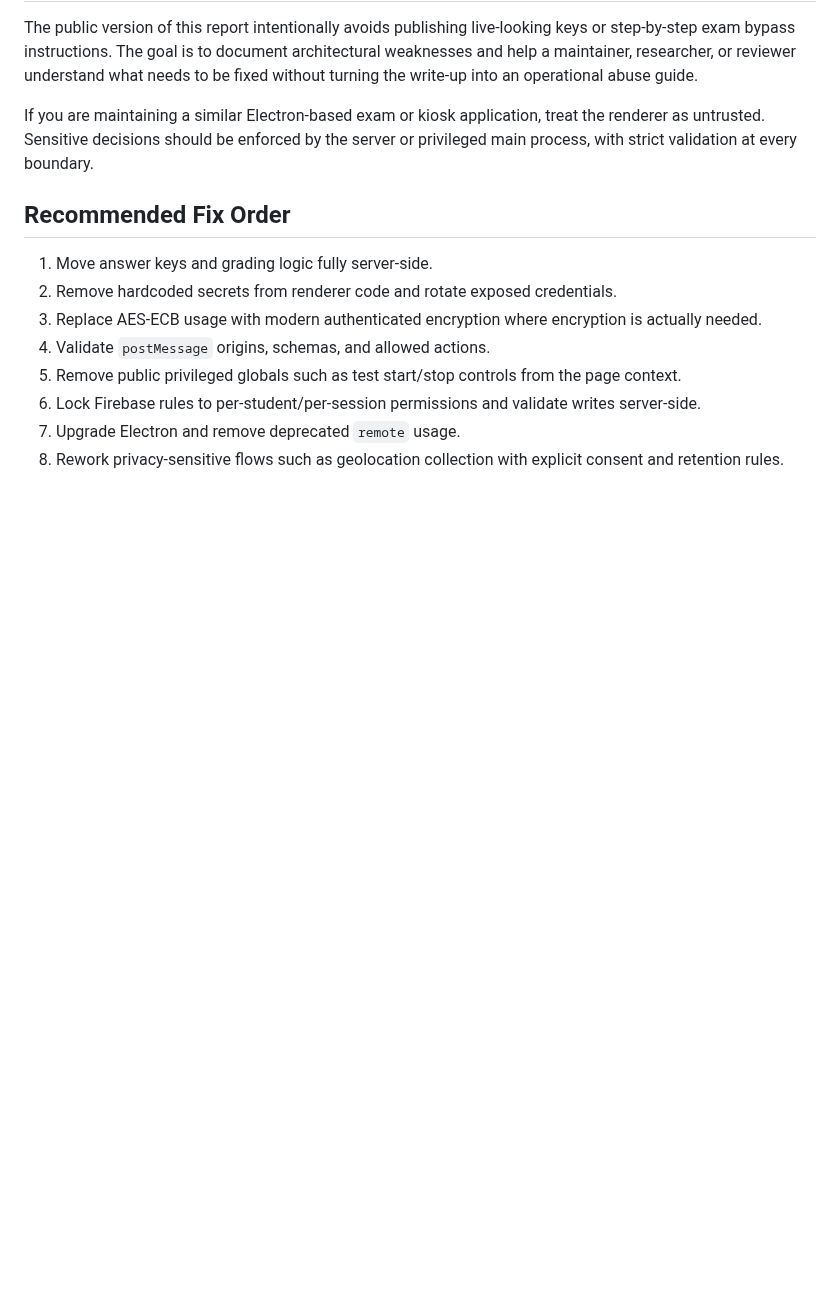
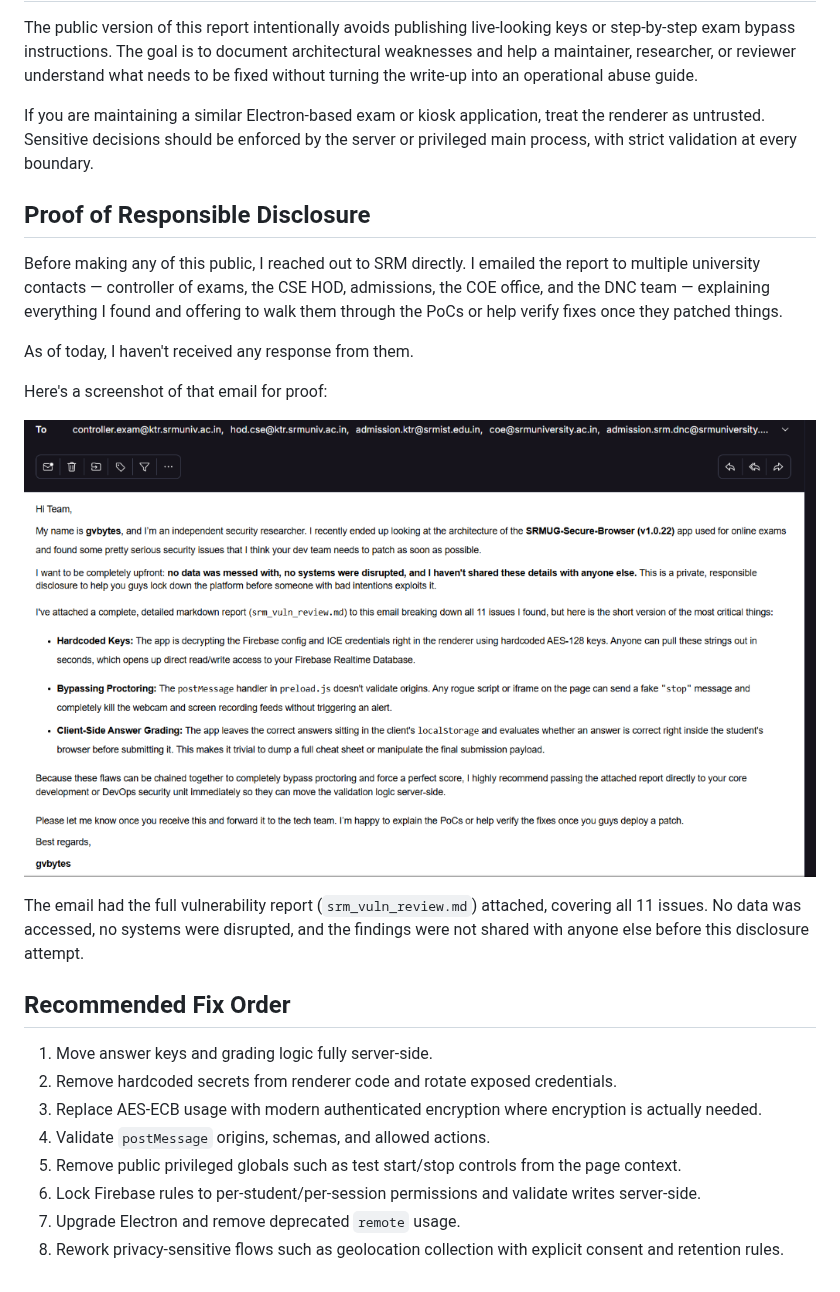
Before and after one commit to gvbytes/srm-secure-browser-vulnerabilities, a Markdown page: README.md, the part around the change. GitHub-like rendering; pictures changed too: disclosure-email.png (added); blank space fills up the shorter version.

Commit message:
added disclosure email screenshot

```diff
--- a/README.md
+++ b/README.md
@@ -34,6 +34,18 @@ The public version of this report intentionally avoids publishing live-looking k
 
 If you are maintaining a similar Electron-based exam or kiosk application, treat the renderer as untrusted. Sensitive decisions should be enforced by the server or privileged main process, with strict validation at every boundary.
 
+## Proof of Responsible Disclosure
+
+Before making any of this public, I reached out to SRM directly. I emailed the report to multiple university contacts — controller of exams, the CSE HOD, admissions, the COE office, and the DNC team — explaining everything I found and offering to walk them through the PoCs or help verify fixes once they patched things.
+
+As of today, I haven't received any response from them.
+
+Here's a screenshot of that email for proof:
+
+![Disclosure email sent to SRM university authorities](disclosure-email.png)
+
+The email had the full vulnerability report (`srm_vuln_review.md`) attached, covering all 11 issues. No data was accessed, no systems were disrupted, and the findings were not shared with anyone else before this disclosure attempt.
+
 ## Recommended Fix Order
 
 1. Move answer keys and grading logic fully server-side.
```
